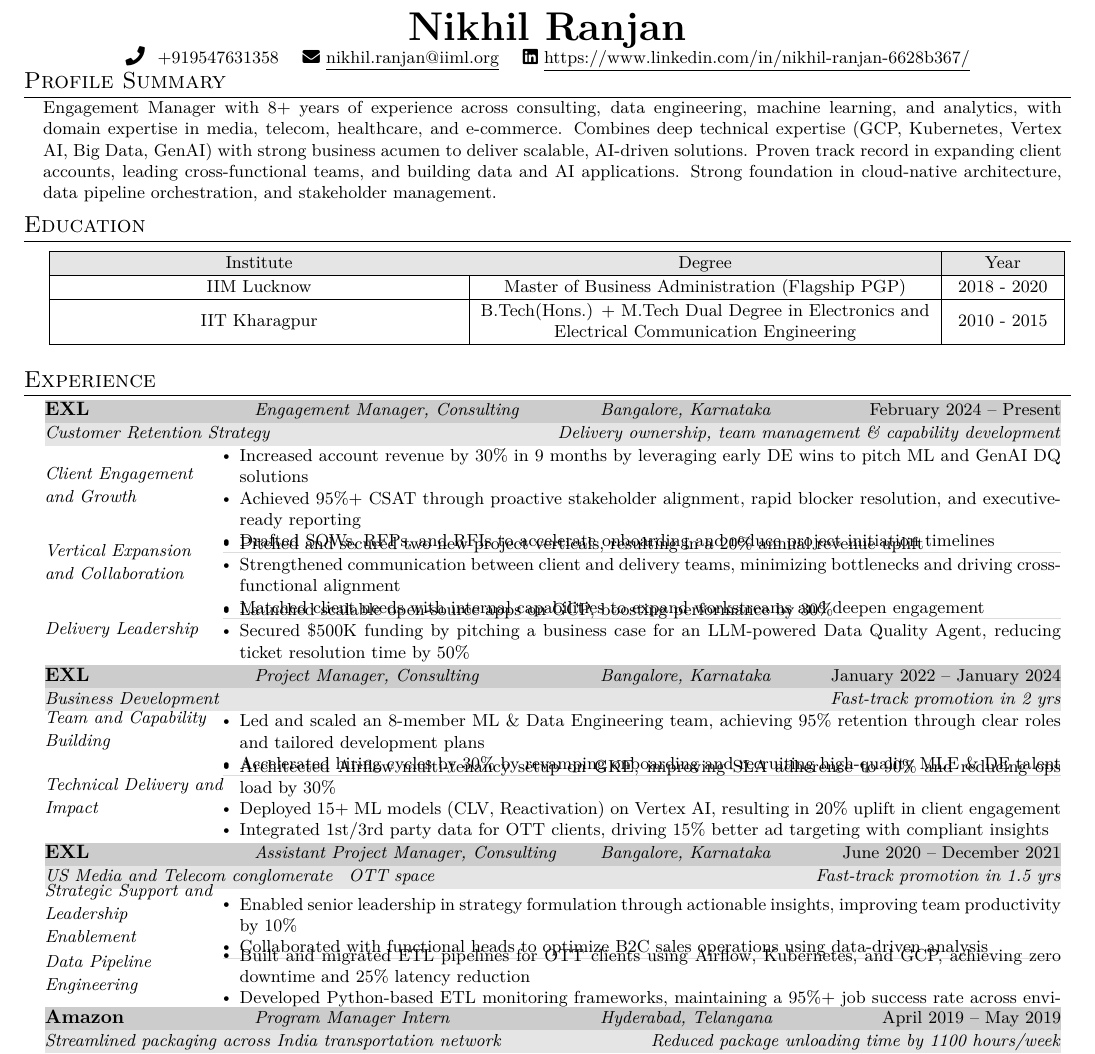
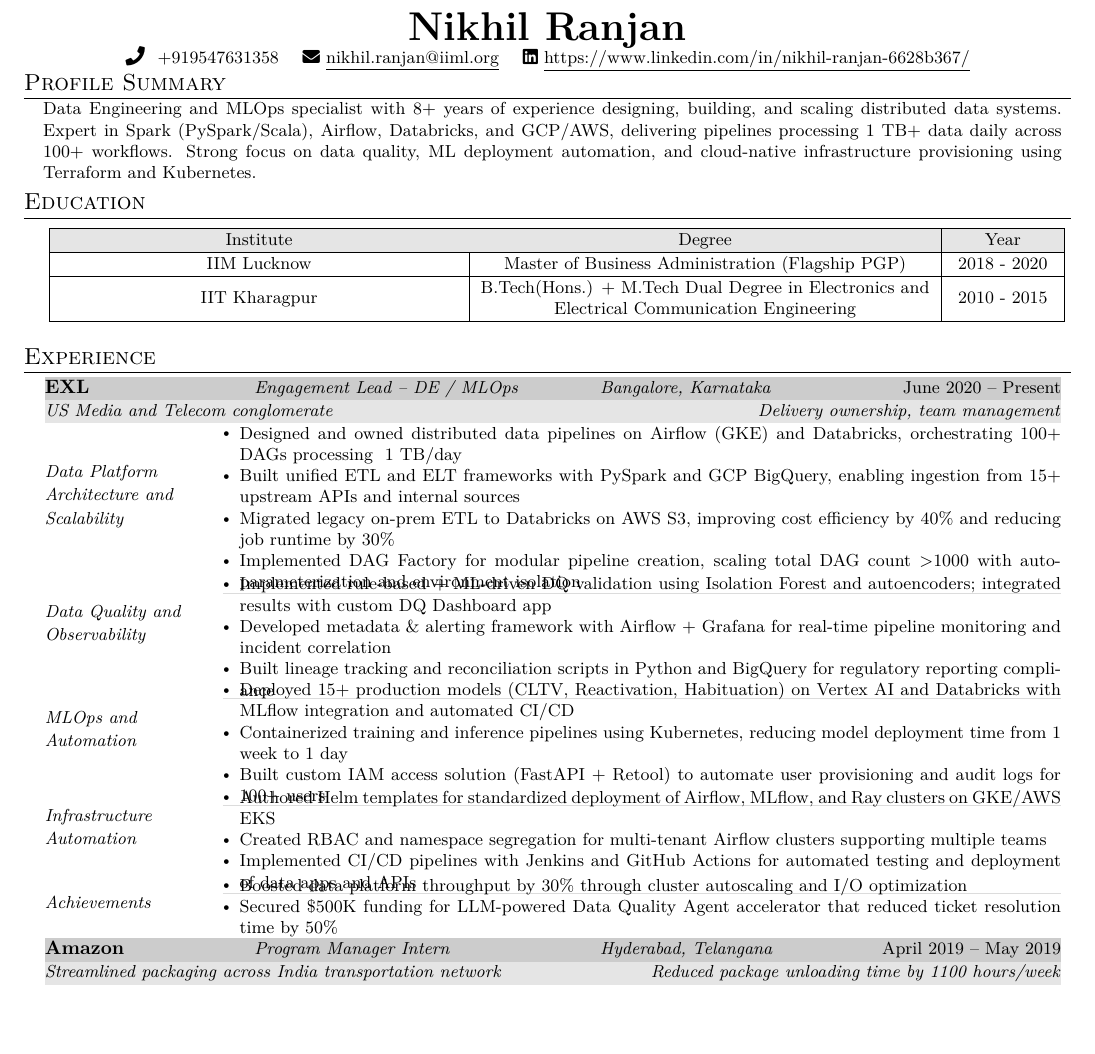
Before and after one commit to nikiit007/latex_resume, a LaTeX CV (overleaf_nikhil/resume.tex, which reads overleaf_nikhil/src/experience.tex, overleaf_nikhil/src/profile_summary.tex): part of the page, cut so that both start at the same text, the shorter picture padded with empty space. Compiled offline with pdfLaTeX.

Commit message:
first draft

```diff
--- a/overleaf_nikhil/src/experience.tex
+++ b/overleaf_nikhil/src/experience.tex
@@ -7,76 +7,42 @@
 %EXL project manager experience
 \experienceEntry
 {EXL}
-{February 2024 -- Present}
-{Engagement Manager, Consulting}
+{June 2020 -- Present}
+{Engagement Lead -- DE / MLOps}
 {Bangalore, Karnataka}
 
 \highlightsTwoArgs
-{Customer Retention Strategy}
-{Delivery ownership, team management \& capability development}
+{US Media and Telecom conglomerate}
+{Delivery ownership, team management}
 
-\experienceDetails{Client Engagement and Growth}{
-    \item \small Increased account revenue by 30\% in 9 months by leveraging early DE wins to pitch ML and GenAI DQ solutions
-    \item \small Achieved 95\%+ CSAT through proactive stakeholder alignment, rapid blocker resolution, and executive-ready reporting
-    \item \small Drafted SOWs, RFPs, and RFIs to accelerate onboarding and reduce project initiation timelines
+\experienceDetails{Data Platform Architecture and Scalability}{
+    \item \small Designed and owned distributed data pipelines on Airflow (GKE) and Databricks, orchestrating 100+ DAGs processing ~1 TB/day
+    \item \small Built unified ETL and ELT frameworks with PySpark and GCP BigQuery, enabling ingestion from 15+ upstream APIs and internal sources
+    \item \small Migrated legacy on-prem ETL to Databricks on AWS S3, improving cost efficiency by 40\% and reducing job runtime by 30\%
+    \item \small Implemented DAG Factory for modular pipeline creation, scaling total DAG count >1000 with auto-parameterization and environment isolation
 }
-\experienceDetails{Vertical Expansion and Collaboration}{
-    \item \small Pitched and secured two new project verticals, resulting in a 20\% annual revenue uplift
-    \item \small Strengthened communication between client and delivery teams, minimizing bottlenecks and driving cross-functional alignment
-    \item \small Matched client needs with internal capabilities to expand workstreams and deepen engagement
+\experienceDetails{Data Quality and Observability}{
+    \item \small Implemented rule-based + ML-driven DQ validation using Isolation Forest and autoencoders; integrated results with custom DQ Dashboard app
+    \item \small Developed metadata \& alerting framework with Airflow + Grafana for real-time pipeline monitoring and incident correlation
+    \item \small Built lineage tracking and reconciliation scripts in Python and BigQuery for regulatory reporting compliance
 }
-\experienceDetails{Delivery Leadership}{
-    \item \small Launched scalable open-source apps on GCP, boosting performance by 30\%
-    \item \small Secured \$500K funding by pitching a business case for an LLM-powered Data Quality Agent, reducing ticket resolution time by 50\%
-    \item \small Delivered end-to-end ML, Data Engineering, and full-stack projects with 100\% on-time delivery
+\experienceDetails{MLOps and Automation}{
+    \item \small Deployed 15+ production models (CLTV, Reactivation, Habituation) on Vertex AI and Databricks with MLflow integration and automated CI/CD
+    \item \small Containerized training and inference pipelines using Kubernetes, reducing model deployment time from 1 week to 1 day
+    \item \small Built custom IAM access solution (FastAPI + Retool) to automate user provisioning and audit logs for 100+ users
+}
+\experienceDetails{Infrastructure Automation}{
+    \item \small Authored Helm templates for standardized deployment of Airflow, MLflow, and Ray clusters on GKE/AWS EKS
+    \item \small Created RBAC and namespace segregation for multi-tenant Airflow clusters supporting multiple teams
+    \item \small Implemented CI/CD pipelines with Jenkins and GitHub Actions for automated testing and deployment of data apps and APIs
+}
+\experienceDetails{Achievements}{
+    \item \small Boosted data platform throughput by 30\% through cluster autoscaling and I/O optimization
+    \item \small Secured \$500K funding for LLM-powered Data Quality Agent accelerator that reduced ticket resolution time by 50\%
+    \item \small Achieved >95\% SLA adherence and zero critical incident breaches for 12 consecutive months
 }
     \vspace{5pt}
 
-%EXL project manager experience
-\experienceEntry
-{EXL}
-{January 2022 -- January 2024}
-{Project Manager, Consulting}
-{Bangalore, Karnataka}
-
-\highlightsTwoArgs
-{Business Development}
-{Fast-track promotion in 2 yrs}
-
-
-\experienceDetails{Team and Capability Building}{
-    \item \small Led and scaled an 8-member ML \& Data Engineering team, achieving 95\% retention through clear roles and tailored development plans
-    \item \small Accelerated hiring cycles by 30\% by revamping onboarding and recruiting high-quality MLE \& DE talent
-}
-
-\experienceDetails{Technical Delivery and Impact}{
-    \item \small Architected Airflow multi-tenancy setup on GKE, improving SLA adherence to 90\% and reducing ops load by 30\%
-    \item \small Deployed 15+ ML models (CLV, Reactivation) on Vertex AI, resulting in 20\% uplift in client engagement
-    \item \small Integrated 1st/3rd party data for OTT clients, driving 15\% better ad targeting with compliant insights
-    \item \small Built a custom GCP IAM solution using Retool-FastAPI, slashing access resolution time by 40\%
-}
-
-\vspace{5pt}
-
-
-%EXL Assistant project manager experience
-\experienceEntry
-{EXL}
-{June 2020 -- December 2021}
-{Assistant Project Manager, Consulting}
-{Bangalore, Karnataka}
-
-\highlightsThreeArgs {US Media and Telecom conglomerate} {OTT space} {Fast-track promotion in 1.5 yrs}
-
-\experienceDetails{Strategic Support and Leadership Enablement}{
-    \item \small Enabled senior leadership in strategy formulation through actionable insights, improving team productivity by 10\%
-    \item \small Collaborated with functional heads to optimize B2C sales operations using data-driven analysis
-}
-\experienceDetails{Data Pipeline Engineering}{
-    \item \small Built and migrated ETL pipelines for OTT clients using Airflow, Kubernetes, and GCP, achieving zero downtime and 25\% latency reduction
-    \item \small Developed Python-based ETL monitoring frameworks, maintaining a 95\%+ job success rate across environments
-}
-\vspace{5pt}
 
 %Amazon Program Manager experience
 \experienceEntry
--- a/overleaf_nikhil/src/profile_summary.tex
+++ b/overleaf_nikhil/src/profile_summary.tex
@@ -6,7 +6,7 @@
     \hspace{10pt}% Adds 0.15em space to the left
     \parbox{\dimexpr\textwidth-15pt\relax}{% Adjust the width of the text block
         \small{
-            Engagement Manager with 8+ years of experience across consulting, data engineering, machine learning, and analytics, with domain expertise in media, telecom, healthcare, and e-commerce. Combines deep technical expertise (GCP, Kubernetes, Vertex AI, Big Data, GenAI) with strong business acumen to deliver scalable, AI-driven solutions. Proven track record in expanding client accounts, leading cross-functional teams, and building data and AI applications. Strong foundation in cloud-native architecture, data pipeline orchestration, and stakeholder management.
+            Data Engineering and MLOps specialist with 8+ years of experience designing, building, and scaling distributed data systems. Expert in Spark (PySpark/Scala), Airflow, Databricks, and GCP/AWS, delivering pipelines processing 1 TB+ data daily across 100+ workflows. Strong focus on data quality, ML deployment automation, and cloud-native infrastructure provisioning using Terraform and Kubernetes.
         }
     }
     \hspace{10pt}% Adds 10pt space to the right
```
Also changed, not shown: overleaf_nikhil/PDF/resume.pdf, 1 other file.
